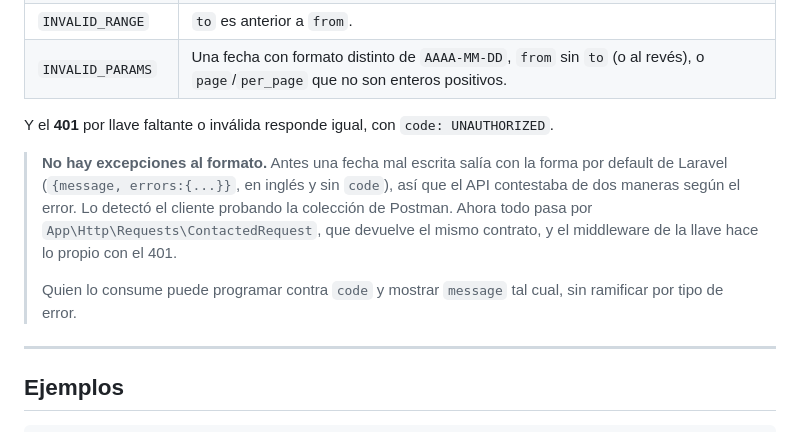
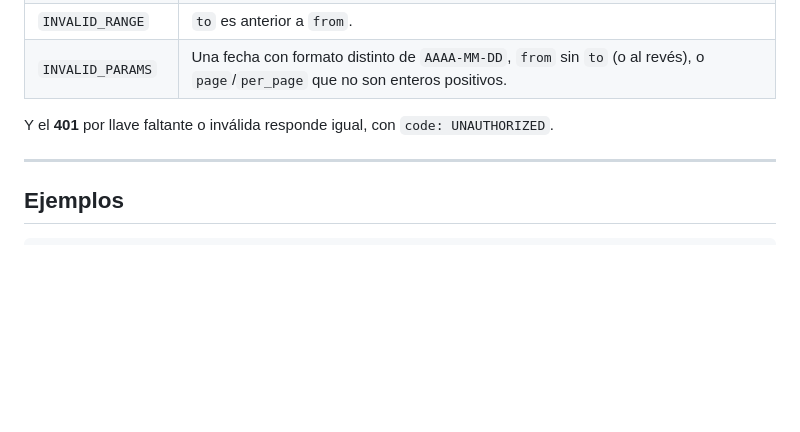
Before and after one commit to alexis-gd/wa-cloud-panel, a Markdown page: docs/api-contactados.md, the part around the change. Rendered like a GitHub page; blank space fills up the shorter version.

Commit message:
api doc modificado

```diff
--- a/docs/api-contactados.md
+++ b/docs/api-contactados.md
@@ -104,15 +104,6 @@ Todos responden **422** con `{ "status": "error", "message": "...", "code": "...
 
 Y el **401** por llave faltante o inválida responde igual, con `code: UNAUTHORIZED`.
 
-> **No hay excepciones al formato.** Antes una fecha mal escrita salía con la forma por default
-> de Laravel (`{message, errors:{...}}`, en inglés y sin `code`), así que el API contestaba de
-> dos maneras según el error. Lo detectó el cliente probando la colección de Postman. Ahora
-> todo pasa por `App\Http\Requests\ContactedRequest`, que devuelve el mismo contrato, y el
-> middleware de la llave hace lo propio con el 401.
->
-> Quien lo consume puede programar contra `code` y mostrar `message` tal cual, sin ramificar
-> por tipo de error.
-
 ---
 
 ## Ejemplos
```
